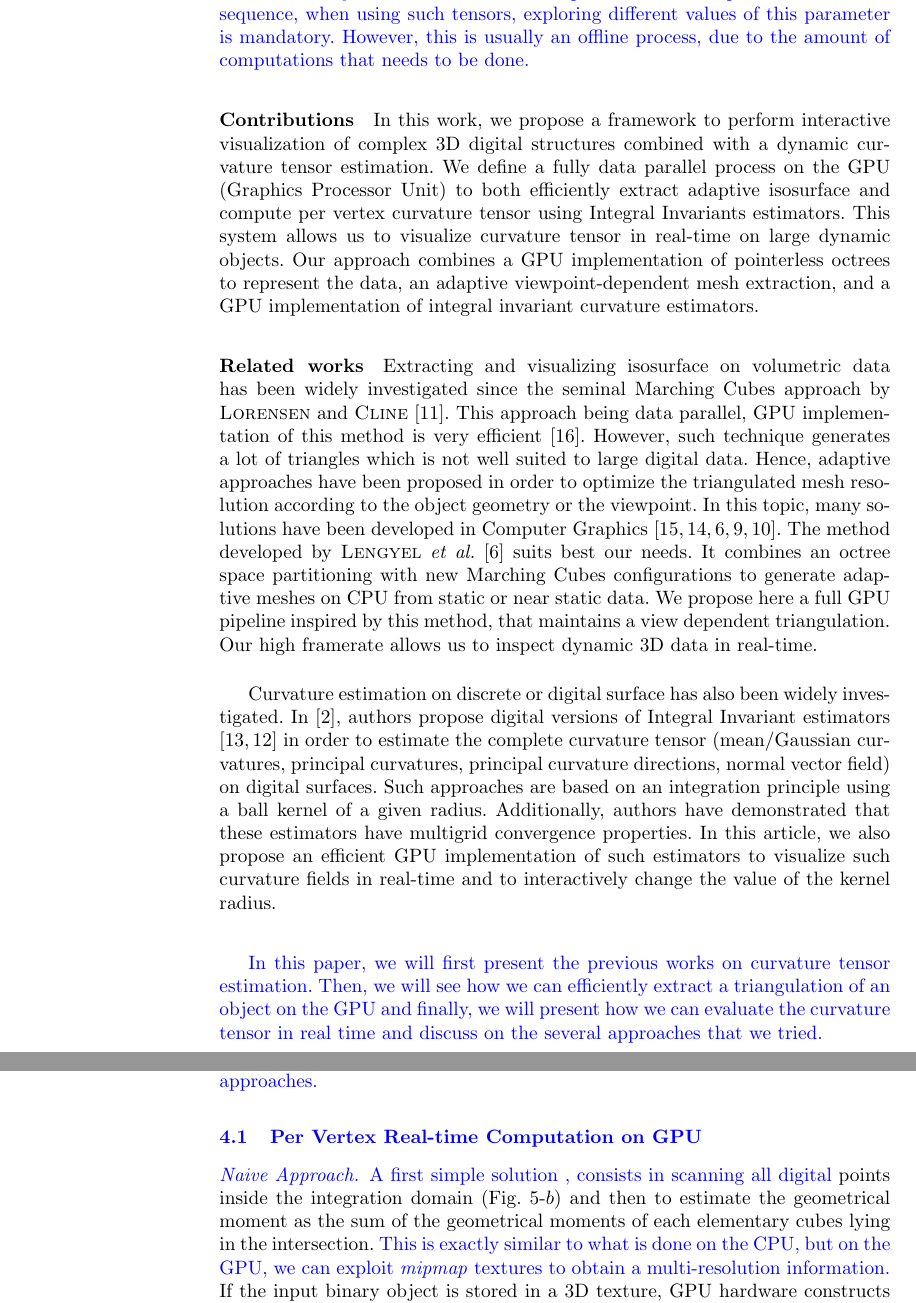
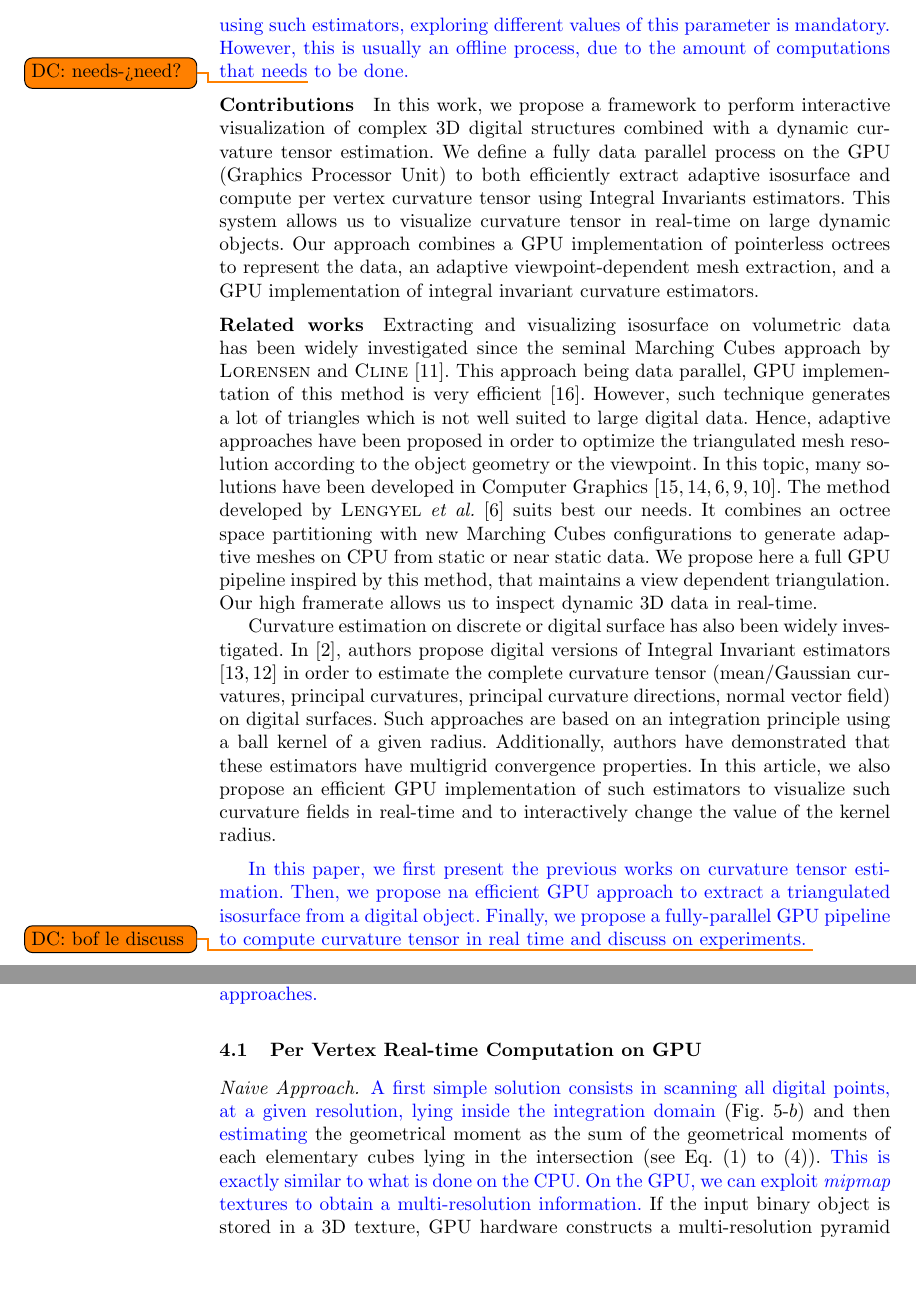
Before and after one commit to dcoeurjo/ICTV, a LaTeX paper (latex/article.tex): two parts of pages 2 and 7 of 13, joined at a grey line, cut so that both start at the same text, the shorter picture padded with empty space. Compiled offline with pdfLaTeX.

Commit message:
minor edits

```diff
--- a/latex/article.tex
+++ b/latex/article.tex
@@ -113,9 +113,10 @@ Most of them require a parameter fixing the scale
 at which the computation is performed. For short, such parameter
 (integration radius, convolution kernel size, \ldots) specifies a scale for analyzing the object surface,
-and is naturally related to the amount of perturbation on input data. As a consequence, when using
-such tensors, exploring different values of this parameter is mandatory.
+and is naturally related to the amount of perturbation on input
+data\todo{DC: ``related to a expected signal/noise ratio?''}. As a consequence, when using
+such estimators, exploring different values of this parameter is mandatory.
 However, this is usually an offline process, due to the amount of computations that
-needs to be done.
+needs\todo{DC: needs->need?} to be done.
 \normalcolor
 %In this work, we present an interactive visualization of volumetric data isosurfaces combined with
 %a curvature tensor (mean/Gaussian curvature, principal curvatures
@@ -198,13 +199,12 @@ to interactively change the
 %explore different
 value of the kernel radius.
 
-\vspace{0.2cm}
-\color{blue}
-In this paper, we will first present the previous works on
-curvature tensor estimation. Then, we will see how we can
-efficiently extract a triangulation of an object on the GPU
-and finally, we will present how we can evaluate the curvature tensor in
-real time and discuss on the several approaches that we tried.
+\vspace{0.2cm} \color{blue} In this paper, we first present the
+previous works on curvature tensor estimation. Then, we propose na
+efficient GPU approach to extract a triangulated isosurface from a
+digital object. Finally, we propose a fully-parallel  GPU pipeline to compute
+curvature tensor in real time and discuss on experiments. \todo{DC:
+  bof le discuss}
 \normalcolor
 
 
@@ -600,18 +601,20 @@ and (\ref{eq:dig-curvature-estimator-k2}).
 
 \color{blue}
 To implement the integration on $\Ball{R}{\vx} \cap \Shape$ (Fig.~\ref{fig:approx}-$a$), we tried several approaches.
+\normalcolor
 
 \subsection{Per Vertex Real-time Computation on GPU}
 \label{sec:hierarchical}
 
 \paragraph{Naive Approach.}
-A first simple solution , consists in scanning all digital
-\normalcolor
-points inside the integration domain (Fig.~\ref{fig:approx}-$b$) and then to estimate the
+\txtblue{A first simple solution  consists in scanning all digital
+points, at a given resolution, lying inside the integration domain}
+(Fig.~\ref{fig:approx}-$b$) and then \txtblue{estimating} the
 geometrical moment as the sum of the geometrical moments of each elementary
-cubes lying in the intersection.
+cubes lying in the intersection (see
+Eq.~(\ref{eq:dig-curvature-estimator-k}) to (\ref{eq:dig-curvature-estimator-k2})).
 \color{blue}
-This is exactly similar to what is done on the CPU, but on the GPU, we can
+This is exactly similar to what is done on the CPU. On  the GPU, we can
 exploit \emph{mipmap} textures to obtain a multi-resolution information.
 \normalcolor
 If the input binary object is stored in a
```
Also changed, not shown: latex/article.tex (23 more changed lines).
